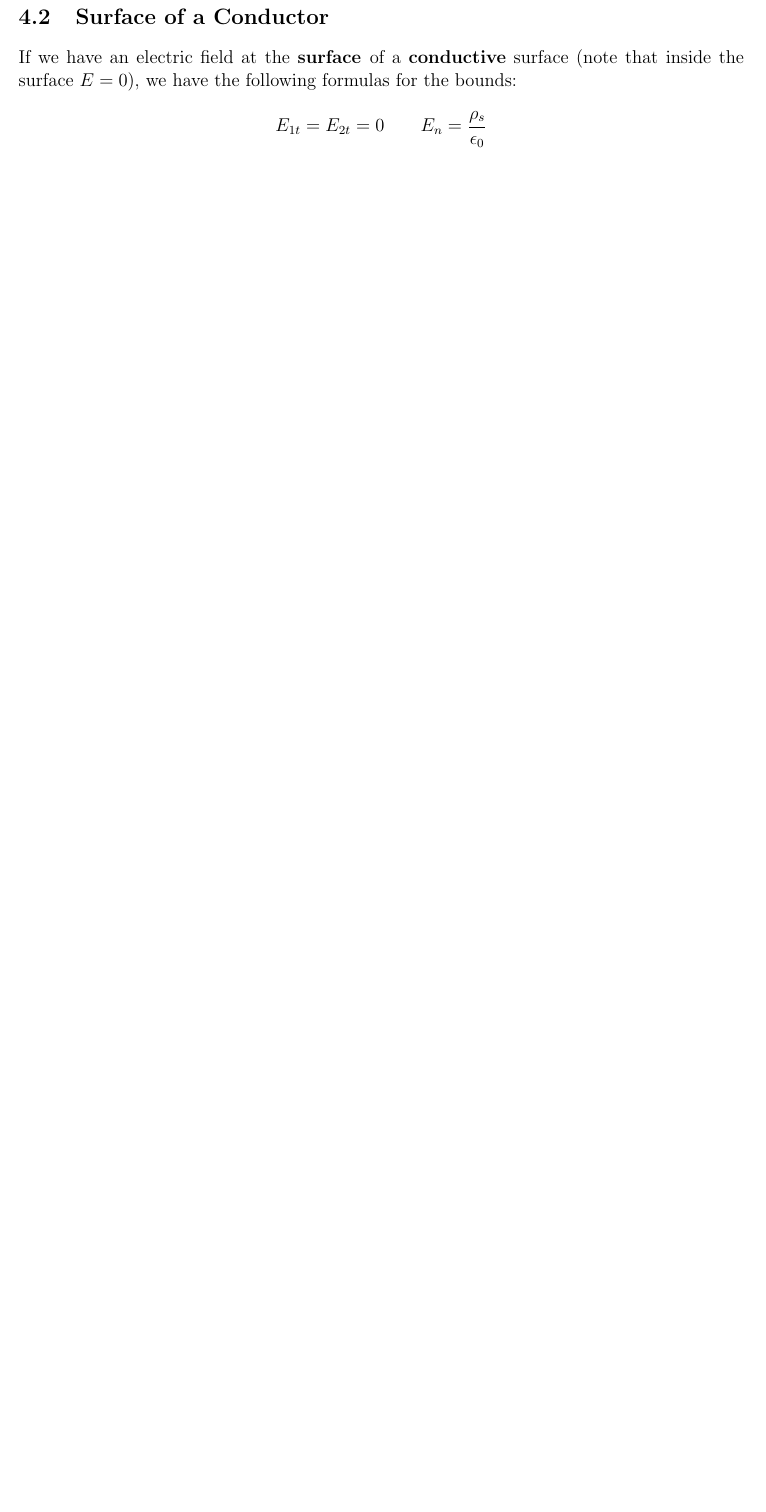
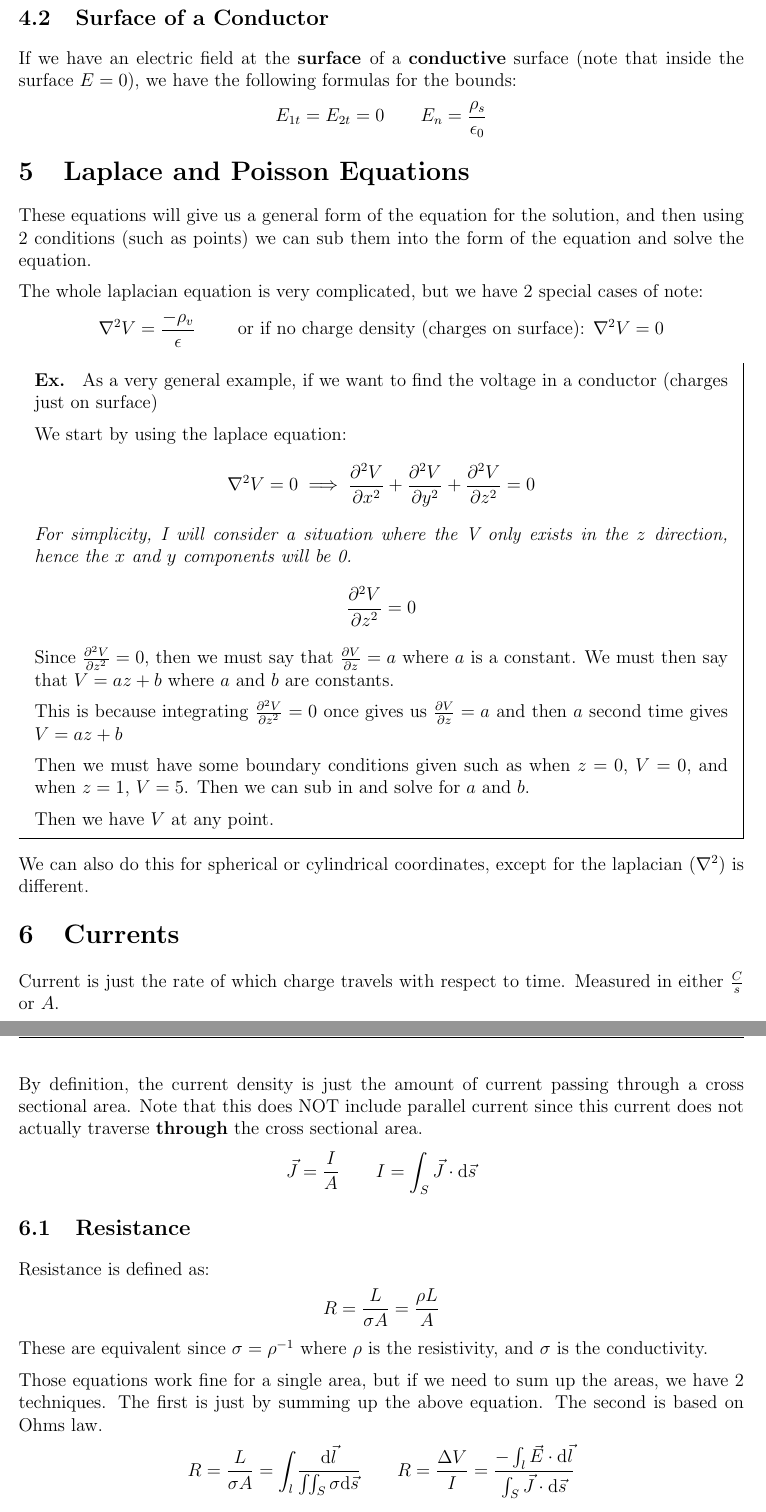
Before and after one commit to owendaigle/uo-cheat-sheets, a LaTeX document (PHY2323/Whole Year Cheat Sheet.tex): part of page 3 of 3 before the commit and two parts of pages 4 and 5 of 6 after it, the two joined at a grey line, cut so that both start at the same text, the shorter picture padded with empty space. Compiled offline with pdfLaTeX.

Commit message:
content for m2

```diff
--- a/PHY2323/Whole Year Cheat Sheet.tex
+++ b/PHY2323/Whole Year Cheat Sheet.tex
@@ -147,5 +155,52 @@
 		E_{1t} = E_{2t} = 0 \qquad E_{n} = \frac{\rho_s}{\epsilon_0}
 	\end{align*}
 
-	\section{Energy Stored in an Electric Field}
-	We say that $W$ is the energy stored in an electric field, or the energy required to assemble a charge distribution.
+	\section{Laplace and Poisson Equations}
+	These equations will give us a general form of the equation for the solution, and then using 2 conditions (such as points) we can sub them into the form of the equation and solve the equation.
+
+	The whole laplacian equation is very complicated, but we have 2 special cases of note:
+	\begin{align*}
+		\nabla^2 V = \frac{-\rho_v}{\epsilon} \qquad \text{ or if no charge density (charges on surface): } \nabla^2V=0
+	\end{align*}
+
+	\begin{mdframed}
+		\textbf{Ex. } As a very general example, if we want to find the voltage in a conductor (charges just on surface)
+
+		We start by using the laplace equation:
+		\begin{align*}
+			\nabla^2 V = 0 \implies \frac{\partial^2 V}{\partial x^2} + \frac{\partial^2 V}{\partial y^2} + \frac{\partial^2 V}{\partial z^2} = 0
+		\end{align*}
+		\textit{For simplicity, I will consider a situation where the V only exists in the $z$ direction, hence the $x$ and $y$ components will be 0.}
+		\begin{align*}
+			\frac{\partial^2 V}{\partial z^2} = 0
+		\end{align*}
+		Since $\frac{\partial^2 V}{\partial z^2}=0$, then we must say that $\frac{\partial V}{\partial z} = a$ where $a$ is a constant. We must then say that $V = az+b$ where $a$ and $b$ are constants.
+
+		This is because integrating $\frac{\partial^2 V}{\partial z^2}=0$ once gives us $\frac{\partial V}{\partial z}=a$ and then $a$ second time gives $V=az+b$
+
+		Then we must have some boundary conditions given such as when $z=0$, $V=0$, and when $z=1$, $V=5$. Then we can sub in and solve for $a$ and $b$.
+
+		Then we have $V$ at any point.
+	\end{mdframed}
+
+	We can also do this for spherical or cylindrical coordinates, except for the laplacian ($\nabla^2$) is different.
+
+	\section{Currents}
+	Current is just the rate of which charge travels with respect to time. Measured in either $\frac{C}{s}$ or $A$.
+
+	By definition, the current density is just the amount of current passing through a cross sectional area. Note that this does NOT include parallel current since this current does not actually traverse \textbf{through} the cross sectional area.
+	\begin{align*}
+		\vec J=\frac{I}{A} \qquad I = \int_S \vec J \cdot \mathrm d \vec s
+	\end{align*}
+
+	\subsection{Resistance}
+	Resistance is defined as:
+	\begin{align*}
+		R = \frac{L}{\sigma A} = \frac{\rho L}{A}
+	\end{align*}
+	These are equivalent since $\sigma = \rho^{-1}$ where $\rho$ is the resistivity, and $\sigma$ is the conductivity.
+
+	Those equations work fine for a single area, but if we need to sum up the areas, we have 2 techniques. The first is just by summing up the above equation. The second is based on Ohms law.
+	\begin{align*}
+		 R = \frac{L}{\sigma A} = \int_l \frac{\mathrm d \vec l}{\iint_S \sigma \mathrm d \vec s} \qquad R = \frac{\Delta V}{I} = \frac{-\int_l \vec E \cdot \mathrm d \vec l}{\int_S \vec J \cdot \mathrm d \vec s}
+	\end{align*}
@@ -151,0 +230 @@
+	\begin{center}
```
Also changed, not shown: PHY2323/Whole Year Cheat Sheet.pdf, PHY2323/rhr.png (added), PHY2323/Whole Year Cheat Sheet.tex (57 more changed lines).
